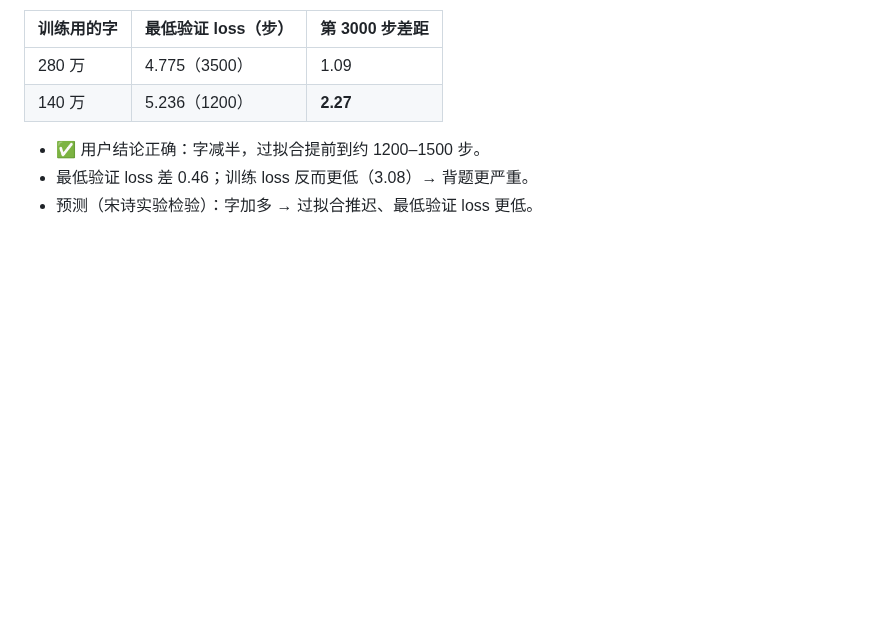
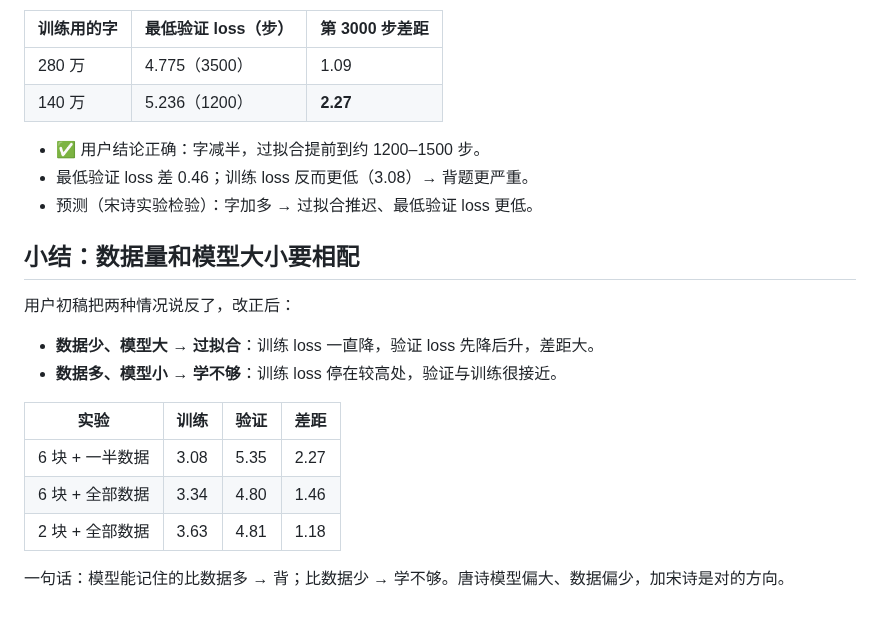
Before and after one commit to mgcpngn/ai-infra-journey, a Markdown page: journal/2026-10-15.md, the part around the change. GitHub-like rendering; blank space fills up the shorter version.

Commit message:
日志：数据量与模型大小小结（更正）
Co-Authored-By: Claude Opus 5.5 (1M context) <noreply@anthropic.com>
Claude-Session: https://claude.ai/code/session_011nt8KegDxgBeWGtL5qhkq3

```diff
--- a/journal/2026-10-15.md
+++ b/journal/2026-10-15.md
@@ -95,3 +95,17 @@
 - ✅ 用户结论正确：字减半，过拟合提前到约 1200–1500 步。
 - 最低验证 loss 差 0.46；训练 loss 反而更低（3.08）→ 背题更严重。
 - 预测（宋诗实验检验）：字加多 → 过拟合推迟、最低验证 loss 更低。
+
+## 小结：数据量和模型大小要相配
+
+用户初稿把两种情况说反了，改正后：
+- **数据少、模型大 → 过拟合**：训练 loss 一直降，验证 loss 先降后升，差距大。
+- **数据多、模型小 → 学不够**：训练 loss 停在较高处，验证与训练很接近。
+
+| 实验 | 训练 | 验证 | 差距 |
+|---|---|---|---|
+| 6 块 + 一半数据 | 3.08 | 5.35 | 2.27 |
+| 6 块 + 全部数据 | 3.34 | 4.80 | 1.46 |
+| 2 块 + 全部数据 | 3.63 | 4.81 | 1.18 |
+
+一句话：模型能记住的比数据多 → 背；比数据少 → 学不够。唐诗模型偏大、数据偏少，加宋诗是对的方向。
```
